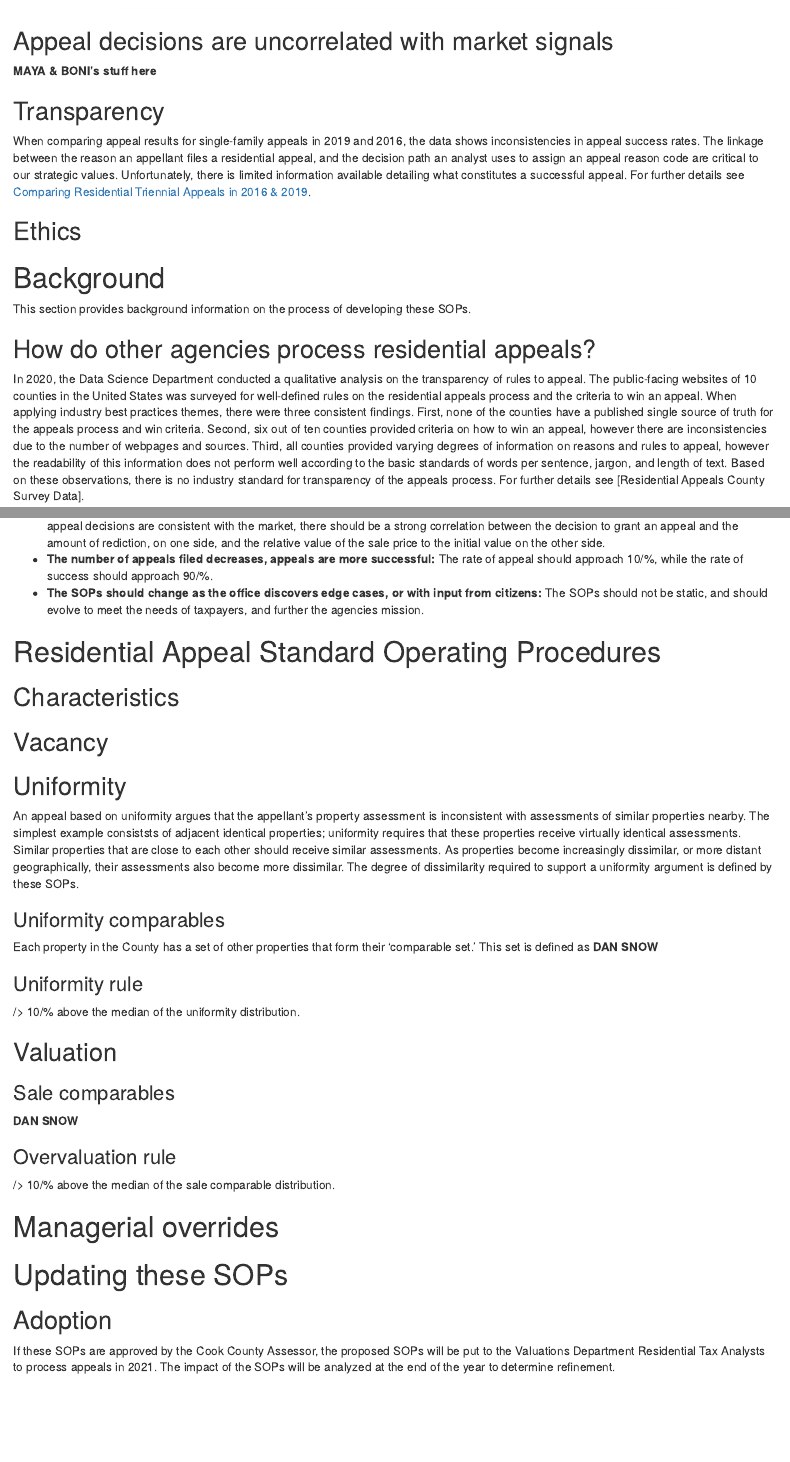
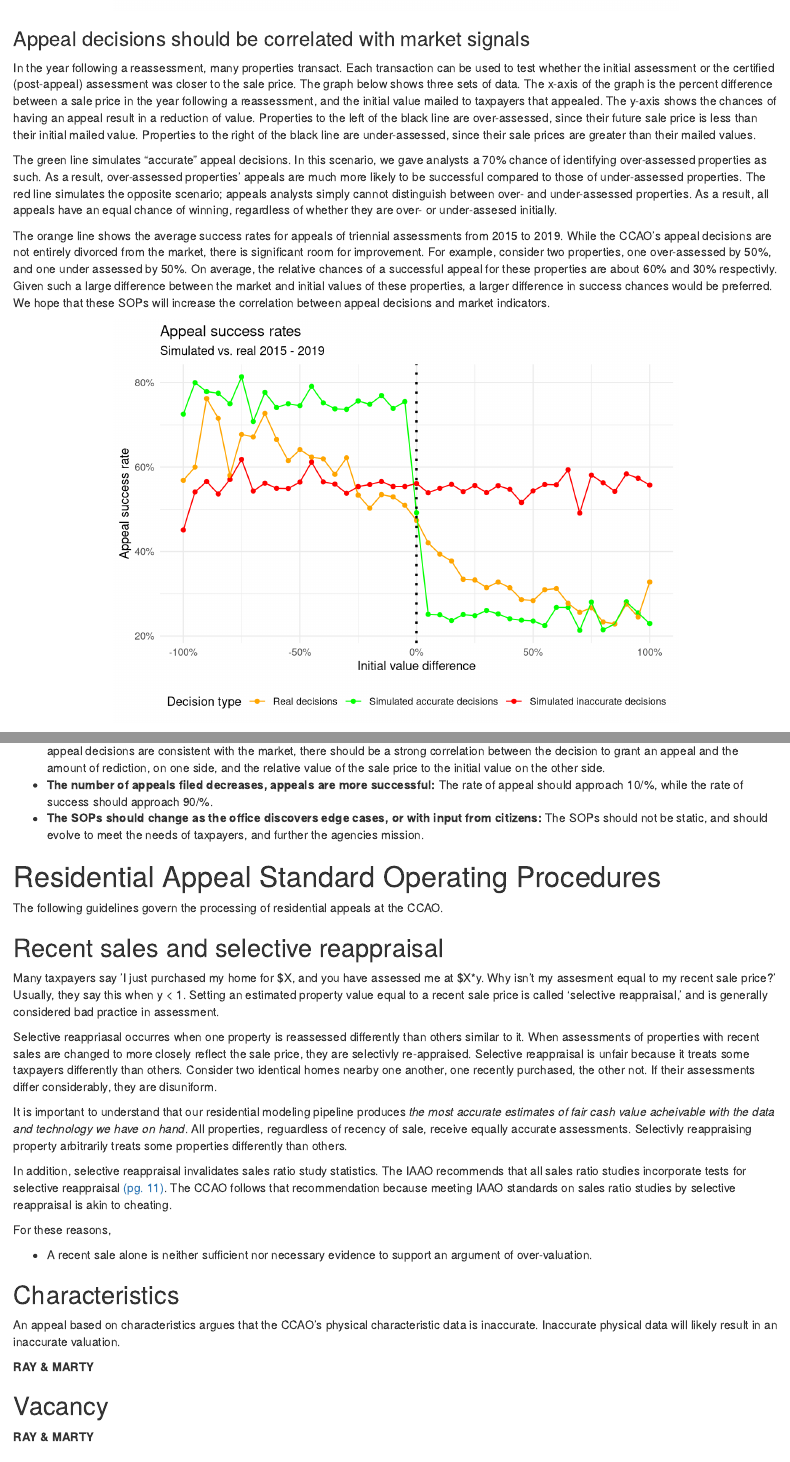
Before and after one commit to ccao-data/wiki, an R Markdown document (sops/residential-appeals.Rmd): the page in a window 1100 px wide, from 1600 px down before the commit and from 1470 px down after it, so that both start at the same text, and a second part further down, joined at a grey line. Rendered offline with R 4.5, knitr and Pandoc, with nearby package versions.

Commit message:
appeals vs the market

````diff
--- a/sops/residential-appeals.Rmd
+++ b/sops/residential-appeals.Rmd
@@ -91,11 +77,32 @@ ggarrange(g1, g2, ncol=2, nrow=1, common.legend = FALSE)
 
 ```
 
-## Appeal decisions are uncorrelated with market signals
+### Appeal decisions should be correlated with market signals
+
+In the year following a reassessment, many properties transact. Each transaction can be used to test whether the initial assessment or the certified (post-appeal) assessment was closer to the sale price. The graph below shows three sets of data. The x-axis of the graph is the percent difference between a sale price in the year following a reassessment, and the initial value mailed to taxpayers that appealed. The y-axis shows the chances of having an appeal result in a reduction of value. Properties to the left of the black line are over-assessed, since their future sale price is less than their initial mailed value. Properties to the right of the black line are under-assessed, since their sale prices are greater than their mailed values.
+
+The green line simulates "accurate" appeal decisions. In this scenario, we gave analysts a 70% chance of identifying over-assessed properties as such. As a result, over-assessed properties' appeals are much more likely to be successful compared to those of under-assessed properties. The red line simulates the opposite scenario; appeals analysts simply cannot distinguish between over- and under-assessed properties. As a result, all appeals have an equal chance of winning, regardless of whether they are over- or under-assesed initially.
+
+The orange line shows the average success rates for appeals of triennial assessments from 2015 to 2019. While the CCAO's appeal decisions are not entirely divorced from the market, there is significant room for improvement. For example, consider two properties, one over-assessed by 50%, and one under assessed by 50%. On average, the relative chances of a successful appeal for these properties are about 60% and 30% respectivly. Given such a large difference between the market and initial values of these properties, a larger difference in success chances would be preferred. We hope that these SOPs will increase the correlation between appeal decisions and market indicators.
 
 
+``` {r, appeal_accuracy}
+graph_data_2 <- graph_data_2 %>% mutate(`Initial value difference`=`Initial value difference`/100)
 
-**MAYA  & BONI's stuff here **
+graph_data_2 %>%
+  ggplot(aes(x=`Initial value difference`, y = `Appeal success rate`, group = `Decision type`, color =`Decision type`)) +
+  geom_point() + geom_line() +
+  geom_vline(xintercept = 0, linetype = 'dotted', size = 1) +
+  theme_minimal() +
+  theme(legend.position = 'bottom') +
+  scale_y_continuous(labels = scales::percent_format()) +
+  scale_x_continuous(labels = scales::percent_format()) +
+  scale_color_manual(values = c('orange', 'green', 'red')) +
+  labs(
+    title = 'Appeal success rates'
+    , subtitle = 'Simulated vs. real 2015 - 2019')
+
+```
 
 ## Transparency
 
@@ -159,14 +162,33 @@ In order to evaluate whether these SOPs are accomplishing the Key Results, the C
 - **The number of appeals filed decreases, appeals are more successful:** The rate of appeal should approach 10/%, while the rate of success should approach 90/%.
 - **The SOPs should change as the office discovers edge cases, or with input from citizens:** The SOPs should not be static, and should evolve to meet the needs of taxpayers, and further the agencies mission.
 
-
-
 # Residential Appeal Standard Operating Procedures
 
+The following guidelines govern the processing of residential appeals at the CCAO.
+
+## Recent sales and selective reappraisal
+
+Many taxpayers say 'I just purchased my home for \$X, and you have assessed me at \$X*y. Why isn't my assesment equal to my recent sale price?' Usually, they say this when y < 1. Setting an estimated property value equal to a recent sale price is called 'selective reappraisal,' and is generally considered bad practice in assessment.
+
+Selective reappriasal occurres when one property is reassessed differently than others similar to it. When assessments of properties with recent sales are changed to more closely reflect the sale price, they are selectivly re-appraised. Selective reappraisal is unfair because it treats some taxpayers differently than others. Consider two identical homes nearby one another, one recently purchased, the other not. If their assessments differ considerably, they are disuniform.
+
+It is important to understand that our residential modeling pipeline produces _the most accurate estimates of fair cash value acheivable with the data and technology we have on hand_. All properties, reguardless of recency of sale, receive equally accurate assessments. Selectivly reappraising property arbitrarily treats some properties differently than others.
+
+In addition, selective reappraisal invalidates sales ratio study statistics. The IAAO recommends that all sales ratio studies incorporate tests for selective reappraisal [(pg. 11)](https://www.iaao.org/media/standards/Standard_on_Ratio_Studies.pdf). The CCAO follows that recommendation because meeting IAAO standards on sales ratio studies by selective reappraisal is akin to cheating.
+
+For these reasons,
+
+* A recent sale alone is neither sufficient nor necessary evidence to support an argument of over-valuation.
 
 ## Characteristics
 
+An appeal based on characteristics argues that the CCAO's physical characteristic data is inaccurate. Inaccurate physical data will likely result in an inaccurate valuation.
+
+**RAY & MARTY **
+
 ## Vacancy
+
+**RAY & MARTY **
 
 ## Uniformity
 
````
Also changed, not shown: sops/res_appeals_graph_data_1.Rda (added), sops/res_appeals_graph_data_2.Rda (added), sops/residential appeals.R (line endings or trailing spaces), sops/residential-appeals.Rmd (28 more changed lines).
